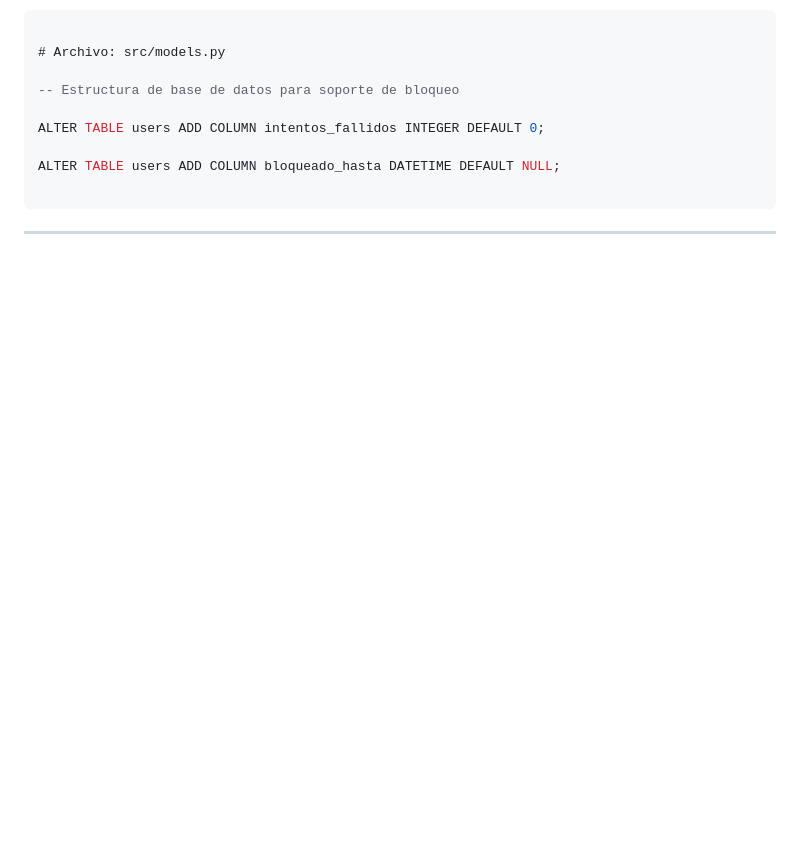
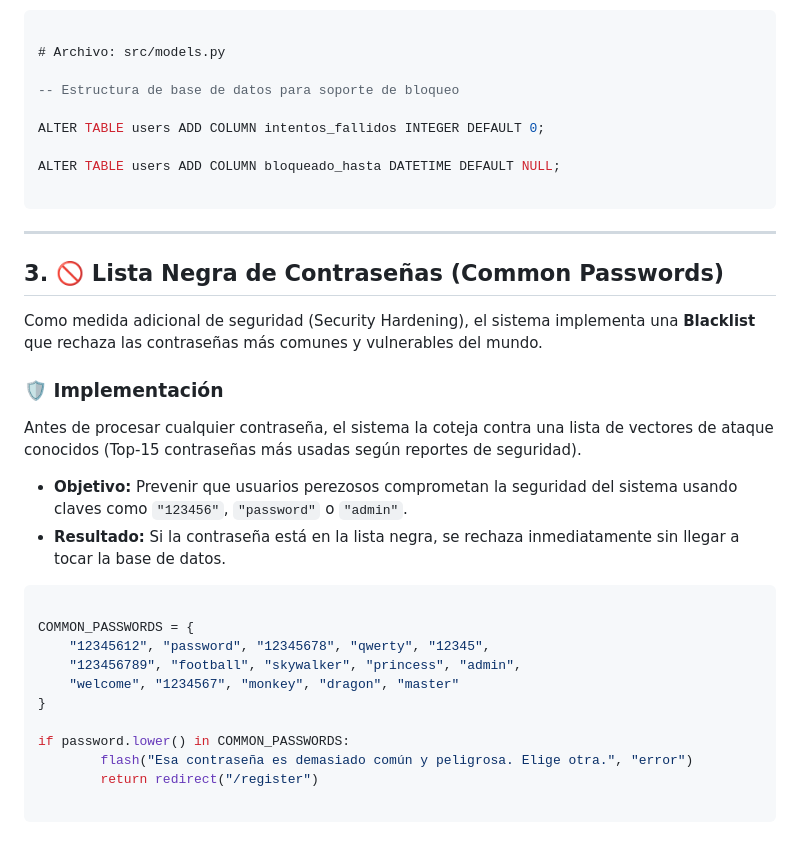
Before and after one commit to Revalyx/Flask_Peso_PPS, a Markdown page: passwordSecurity.md, the part around the change. Drawn GitHub-style; blank space fills up the shorter version.

Commit message:
Implement blacklist for common passwords in security guide
Added a section on common passwords and security hardening measures to prevent their use.

````diff
--- a/passwordSecurity.md
+++ b/passwordSecurity.md
@@ -104,3 +104,25 @@ ALTER TABLE users ADD COLUMN bloqueado_hasta DATETIME DEFAULT NULL;
 
 ```
 ---
+
+## 3. 🚫 Lista Negra de Contraseñas (Common Passwords)
+
+Como medida adicional de seguridad (Security Hardening), el sistema implementa una **Blacklist** que rechaza las contraseñas más comunes y vulnerables del mundo.
+
+### 🛡️ Implementación
+Antes de procesar cualquier contraseña, el sistema la coteja contra una lista de vectores de ataque conocidos (Top-15 contraseñas más usadas según reportes de seguridad).
+* **Objetivo:** Prevenir que usuarios perezosos comprometan la seguridad del sistema usando claves como `"123456"`, `"password"` o `"admin"`.
+* **Resultado:** Si la contraseña está en la lista negra, se rechaza inmediatamente sin llegar a tocar la base de datos.
+```sql
+
+COMMON_PASSWORDS = {
+    "12345612", "password", "12345678", "qwerty", "12345",
+    "123456789", "football", "skywalker", "princess", "admin",
+    "welcome", "1234567", "monkey", "dragon", "master"
+}
+
+if password.lower() in COMMON_PASSWORDS:
+        flash("Esa contraseña es demasiado común y peligrosa. Elige otra.", "error")
+        return redirect("/register")
+
+```
````
